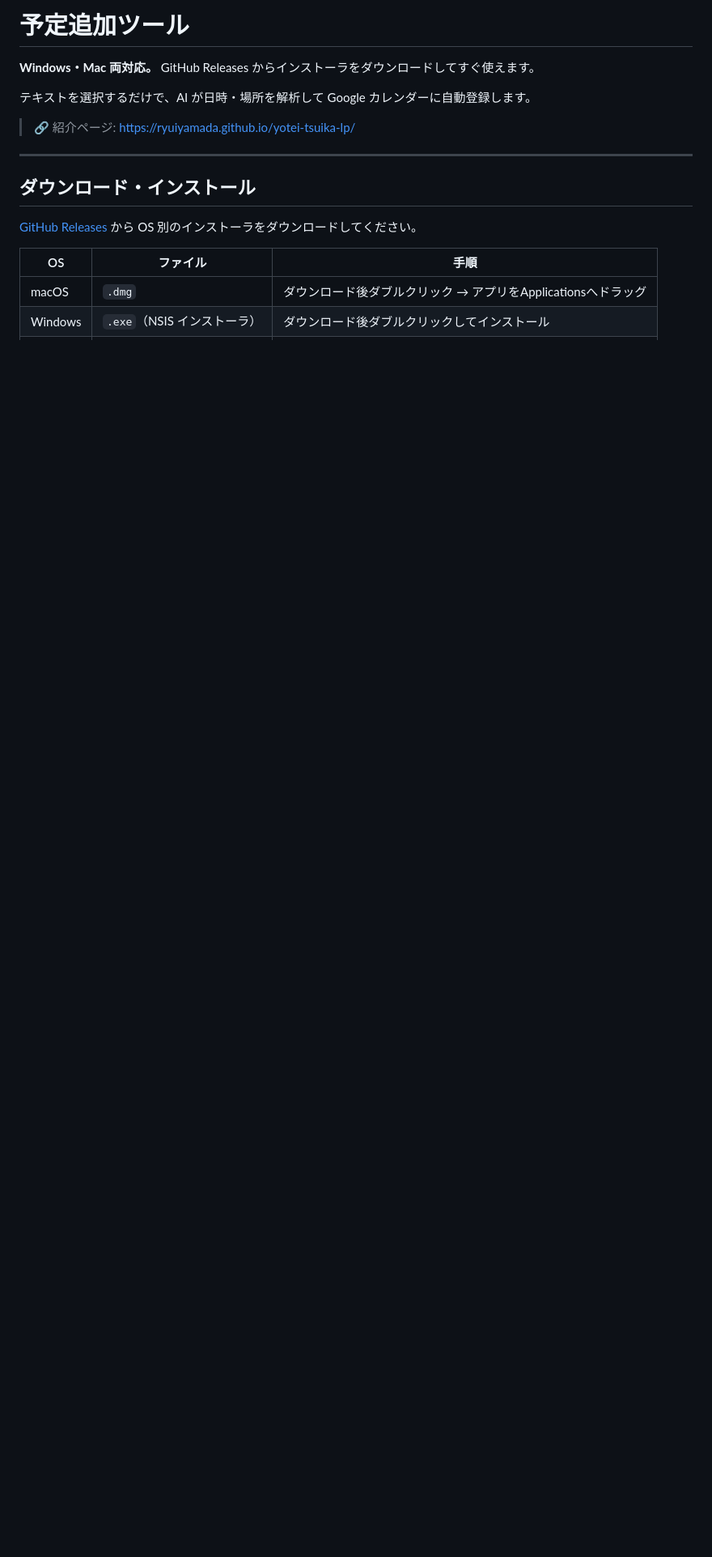
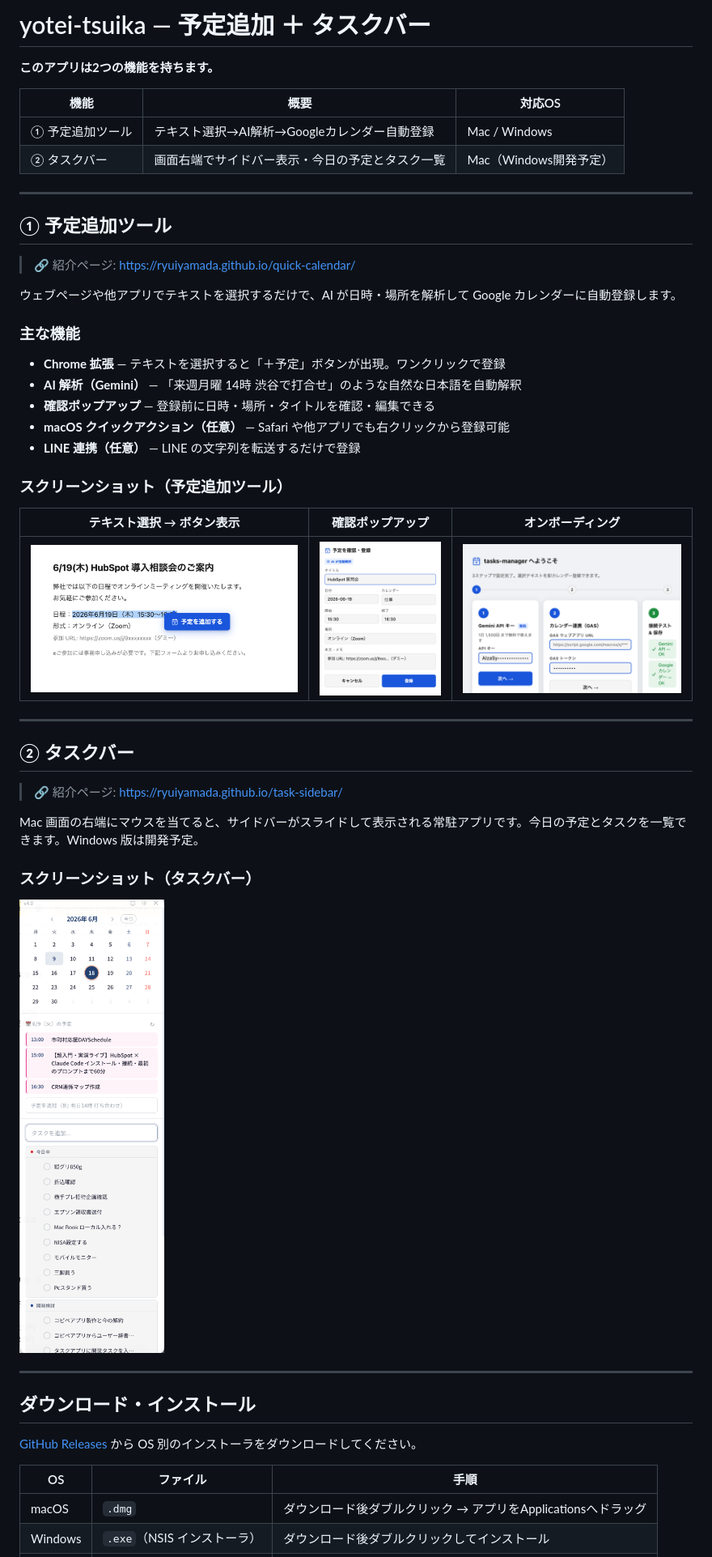
Before and after one commit to RYUIYAMADA/yotei-tsuika, a Markdown page: README.md, the part around one of its changes. Shown at 81% size. GitHub-like rendering; pictures changed too: landing-page/assets/taskbar-screenshot.png (added); blank space fills up the shorter version.

Commit message:
docs: READMEを予定追加ツール＋タスクバー2機能構成に整理
Co-Authored-By: Claude Opus 4.8 <noreply@anthropic.com>

```diff
--- a/README.md
+++ b/README.md
@@ -1,10 +1,45 @@
-# 予定追加ツール
+# yotei-tsuika — 予定追加 ＋ タスクバー
 
-**Windows・Mac 両対応。** GitHub Releases からインストーラをダウンロードしてすぐ使えます。
+**このアプリは2つの機能を持ちます。**
 
-テキストを選択するだけで、AI が日時・場所を解析して Google カレンダーに自動登録します。
+| 機能 | 概要 | 対応OS |
+|---|---|---|
+| ① 予定追加ツール | テキスト選択→AI解析→Googleカレンダー自動登録 | Mac / Windows |
+| ② タスクバー | 画面右端でサイドバー表示・今日の予定とタスク一覧 | Mac（Windows開発予定） |
 
-> 🔗 紹介ページ: https://ryuiyamada.github.io/yotei-tsuika-lp/
+---
+
+## ① 予定追加ツール
+
+> 🔗 紹介ページ: https://ryuiyamada.github.io/quick-calendar/
+
+ウェブページや他アプリでテキストを選択するだけで、AI が日時・場所を解析して Google カレンダーに自動登録します。
+
+### 主な機能
+
+- **Chrome 拡張** — テキストを選択すると「＋予定」ボタンが出現。ワンクリックで登録
+- **AI 解析（Gemini）** — 「来週月曜 14時 渋谷で打合せ」のような自然な日本語を自動解釈
+- **確認ポップアップ** — 登録前に日時・場所・タイトルを確認・編集できる
+- **macOS クイックアクション（任意）** — Safari や他アプリでも右クリックから登録可能
+- **LINE 連携（任意）** — LINE の文字列を転送するだけで登録
+
+### スクリーンショット（予定追加ツール）
+
+| テキスト選択 → ボタン表示 | 確認ポップアップ | オンボーディング |
+|---|---|---|
+| ![select](landing-page/assets/select-button.png) | ![confirm](landing-page/assets/confirm.png) | ![onboarding](landing-page/assets/onboarding.png) |
+
+---
+
+## ② タスクバー
+
+> 🔗 紹介ページ: https://ryuiyamada.github.io/task-sidebar/
+
+Mac 画面の右端にマウスを当てると、サイドバーがスライドして表示される常駐アプリです。今日の予定とタスクを一覧できます。Windows 版は開発予定。
+
+### スクリーンショット（タスクバー）
+
+![taskbar](landing-page/assets/taskbar-screenshot.png)
 
 ---
 
```
Also changed, not shown: other parts of README.md (+0 -18 lines).
